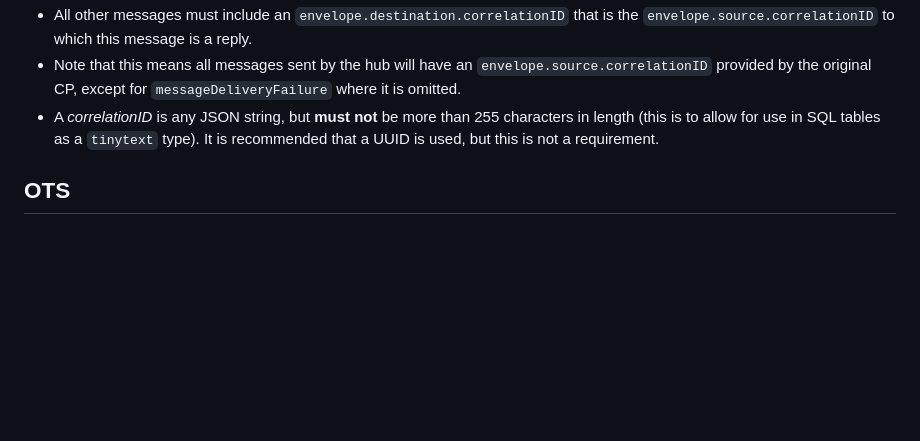
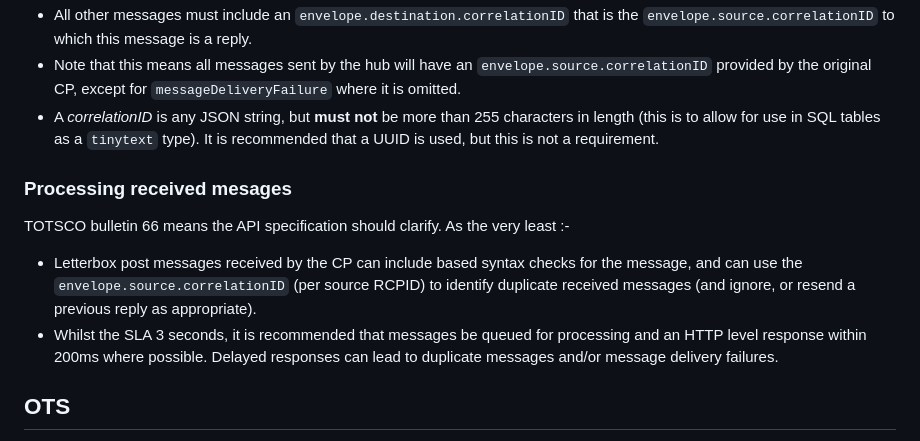
Before and after one commit to revk/NOTSCO, a Markdown page: ProposedChanges.md, the part around the change. Rendered like a GitHub page; blank space fills up the shorter version.

```diff
--- a/ProposedChanges.md
+++ b/ProposedChanges.md
@@ -71,6 +71,13 @@ The specification is contradictory and unclear. I would suggest the following. N
 - All other messages must include an `envelope.destination.correlationID` that is the `envelope.source.correlationID` to which this message is a reply.
 - Note that this means all messages sent by the hub will have an `envelope.source.correlationID` provided by the original CP, except for `messageDeliveryFailure` where it is omitted.
 - A *correlationID* is any JSON string, but **must not** be more than 255 characters in length (this is to allow for use in SQL tables as a `tinytext` type). It is recommended that a UUID is used, but this is not a requirement.
+
+### Processing received mesages
+
+TOTSCO bulletin 66 means the API specification should clarify. As the very least :-
+
+- Letterbox post messages received by the CP can include based syntax checks for the message, and can use the `envelope.source.correlationID` (per source RCPID) to identify duplicate received messages (and ignore, or resend a previous reply as appropriate).
+- Whilst the SLA 3 seconds, it is recommended that messages be queued for processing and an HTTP level response within 200ms where possible. Delayed responses can lead to duplicate messages and/or message delivery failures.
 
 ## OTS
 
```
